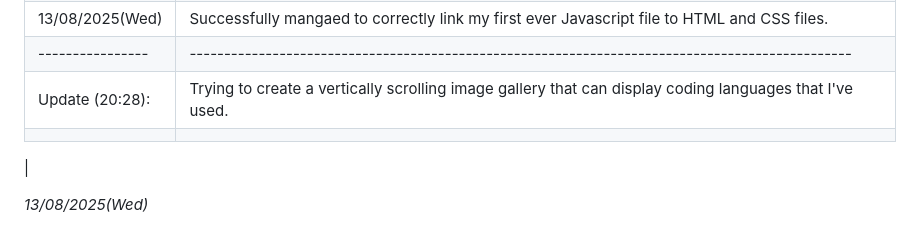
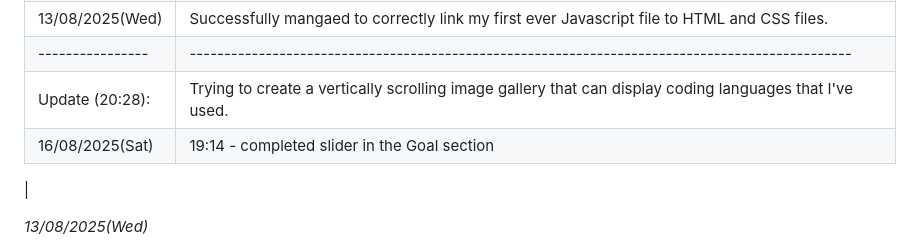
Before and after one commit to WLeahK98/Showcase-Website-Project, a Markdown page: README.md, the part around the change. GitHub-like rendering.

```diff
--- a/README.md
+++ b/README.md
@@ -36,7 +36,7 @@ This project is my first ever webdesign project. Its a portfolio/showcase websit
 | 13/08/2025(Wed) | Successfully mangaed to correctly link my first ever Javascript file to HTML and CSS files. |
 ----------------|------------------------------------------------------------------------------------------------
 | Update (20:28): |  Trying to create a vertically scrolling image gallery that can display coding languages that I've used. |
-                  |
+| 16/08/2025(Sat)  | 19:14 - completed slider in the Goal section |
 |
 
 *13/08/2025(Wed)*
```
